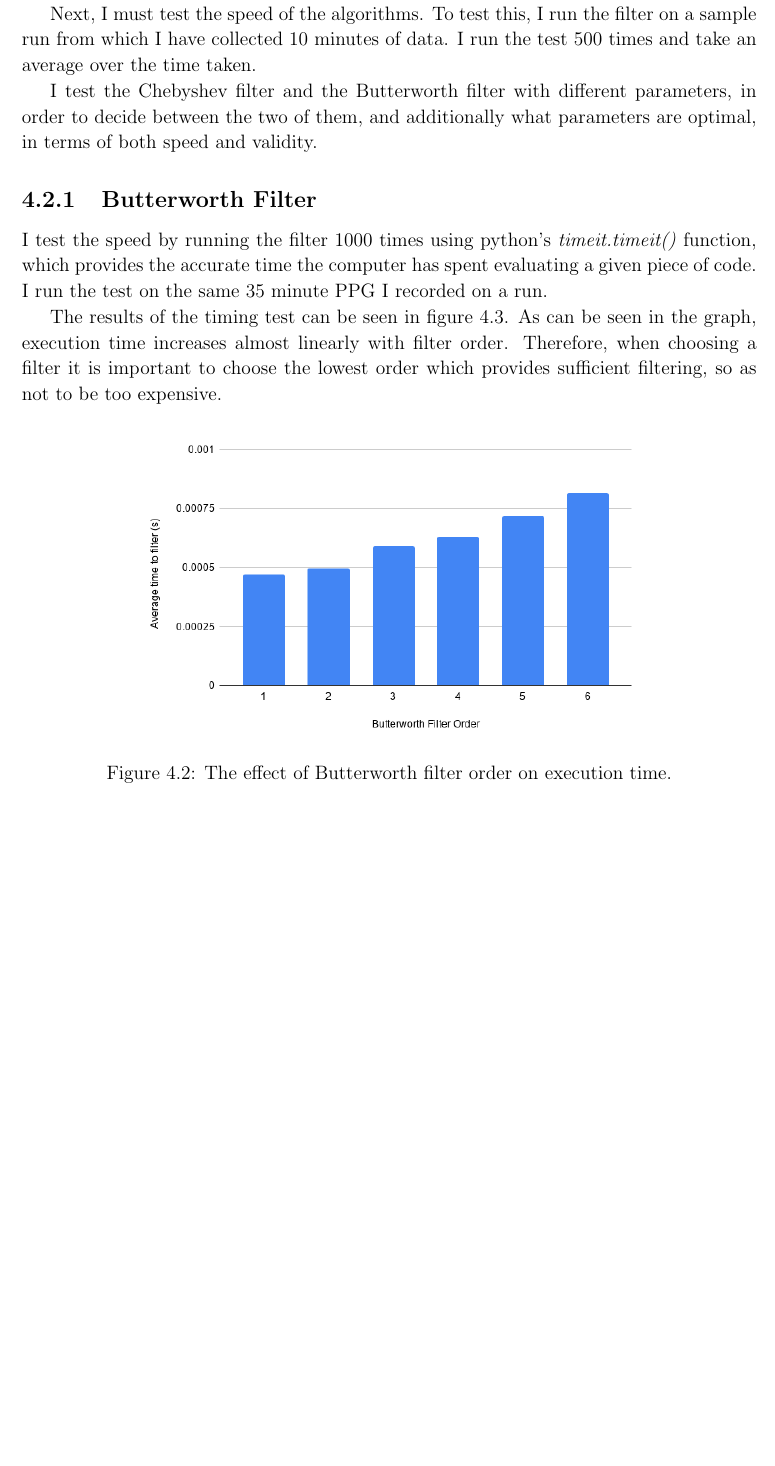
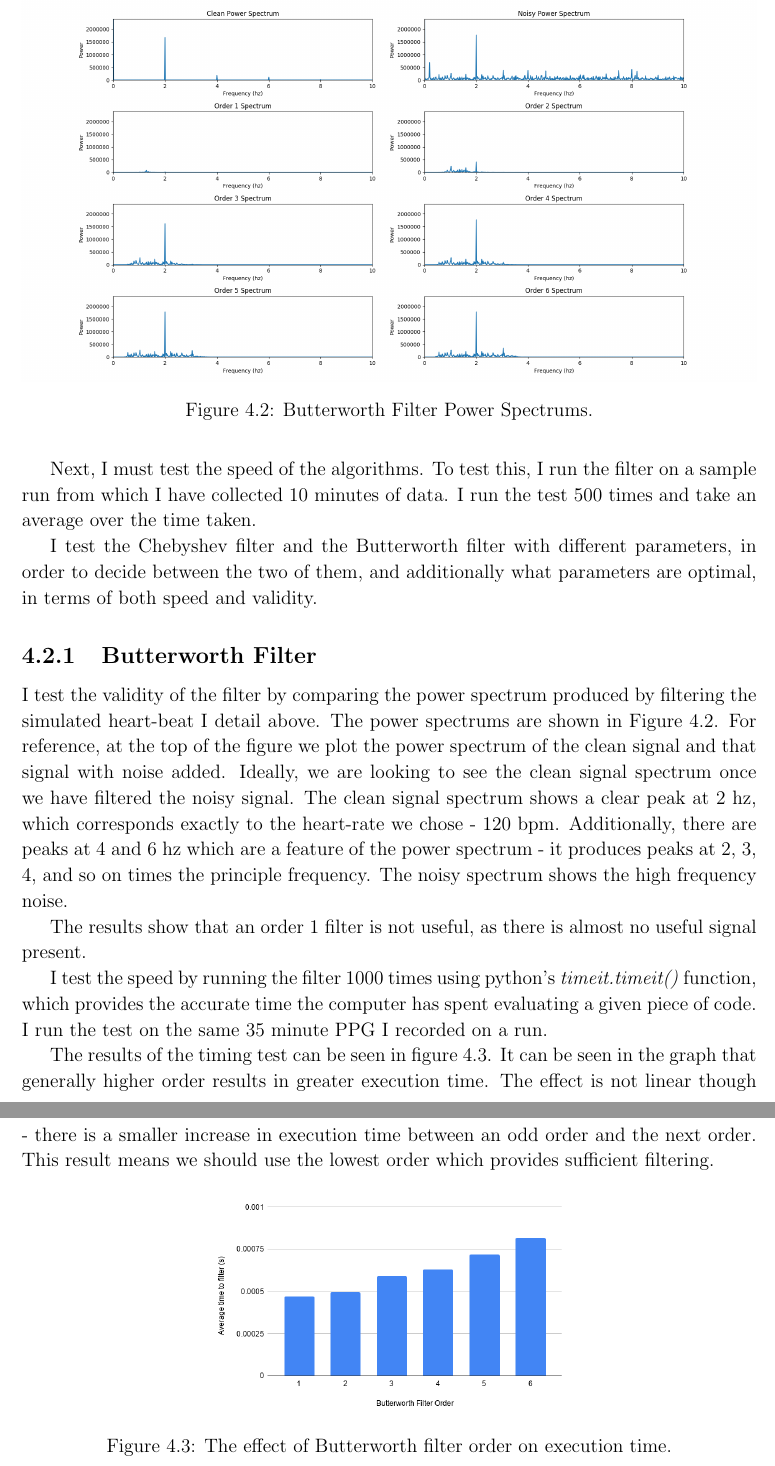
Before and after one commit to c-h-a-r-l-i-e/partII, a LaTeX thesis (dissertation/diss.tex): part of page 30 of 67 before the commit and two parts of pages 30 and 31 of 71 after it, the two joined at a grey line, cut at the place of the change, the shorter picture padded with empty space. Compiled offline with pdfLaTeX.

Commit message:
Update dissertation

```diff
--- a/dissertation/diss.tex
+++ b/dissertation/diss.tex
@@ -1005,18 +1005,43 @@ parameters are optimal, in terms of both speed and validity.
 
 \subsection{Butterworth Filter}
 
+I test the validity of the filter by comparing the power spectrum produced by
+filtering the simulated heart-beat I detail above. The power spectrums are
+shown in Figure
+\ref{fig:butterworth-validity}. For reference, at the top of the figure we
+plot the power spectrum of the clean signal and that signal with noise added.
+Ideally, we are looking to see the clean signal spectrum once we have filtered the
+noisy signal. The clean signal spectrum shows a clear peak at 2 hz, which
+corresponds exactly to the heart-rate we chose - 120 bpm. Additionally, there
+are peaks at 4 and 6 hz which are a feature of the power spectrum - it
+produces peaks at 2, 3, 4, and so on times the principle frequency. The noisy
+spectrum shows the high frequency noise.
+
+The results show that an order 1 filter is not useful, as there is almost no
+useful signal present.
+
+\begin{figure}
+	\centering
+	\includegraphics[width=\textwidth]{figs/butterworth-validity.png}
+	\caption{Butterworth Filter Power Spectrums.}
+	\label{fig:butterworth-validity}
+\end{figure}
+
+
 I test the speed by running the filter 1000 times using python's
 \emph{timeit.timeit()} function, which provides the accurate time the computer
 has spent evaluating a given piece of code. I run the test on the same 35
 minute PPG I recorded on a run.
 
-The results of the timing test can be seen in figure \ref{fig:butter-time}. As can
-be seen in the graph, execution time increases almost linearly with filter
-order. Therefore, when choosing a filter it is important to choose the lowest
-order which provides sufficient filtering, so as not to be too expensive.
+The results of the timing test can be seen in figure \ref{fig:butter-time}. It
+can be seen in the graph that generally higher order results in greater
+execution time. The effect is not linear though - there is a smaller increase
+in execution time
+between an odd order and the next order. This result means we should use the
+lowest order which provides sufficient filtering.
 
 \begin{figure}[tbh]
-	\centerline{\includegraphics[width=0.7\textwidth]{figs/butter-time.png}}
+	\centerline{\includegraphics[width=0.5\textwidth]{figs/butter-time.png}}
 	\caption{The effect of Butterworth filter order on execution time.}
 	\label{fig:butter-time}
 \end{figure}
```
Also changed, not shown: dissertation/diss.pdf (added), dissertation/figs/butterworth-validity.png (added), dissertation/figs/cheby2-validity.png (added), dissertation/figs/earbud-fast-graph.png (added), dissertation/diss.tex (27 more changed lines), 2 other files.
